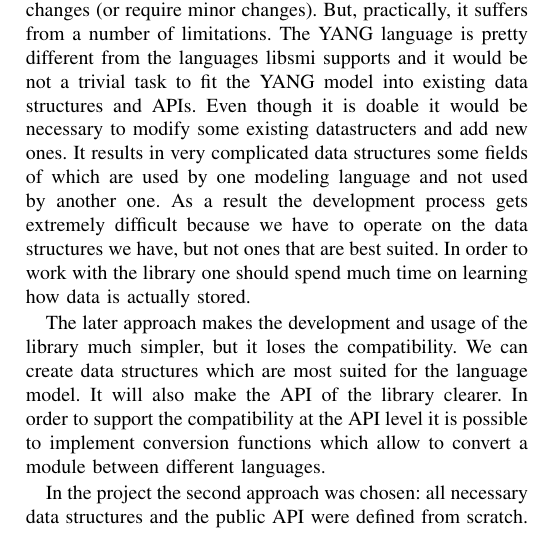
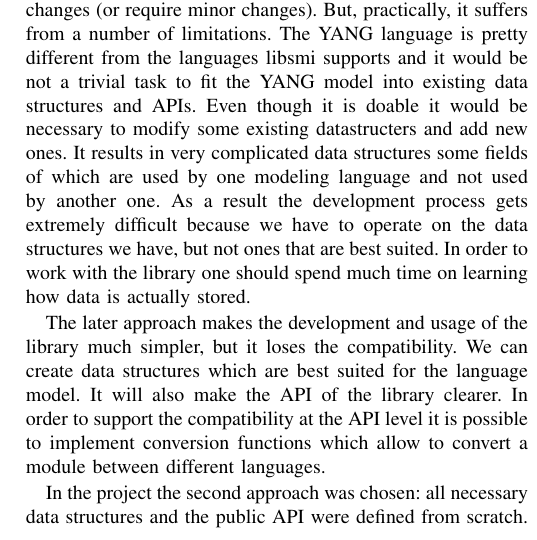
Before and after one commit to pan0007/libsmi, a LaTeX paper (doc/report/yang-report.tex): part of one column of page 3 of 4, cut so that both start at the same text. Compiled offline with pdfLaTeX.

Commit message:
report update

```diff
--- a/doc/report/yang-report.tex
+++ b/doc/report/yang-report.tex
@@ -94,7 +94,7 @@ The libsmi library already contains a set of implemented data structures for oth
 
 Each approach has some advantages and disadvantages. In the first case we might keep the API of the library unchanged and, theoretically, the applications that use the libsmi library and have been developed before don't require additional changes (or require minor changes). But, practically, it suffers from a number of limitations. The YANG language is pretty different from the languages libsmi supports and it would be not a trivial task to fit the YANG model into existing data structures and APIs. Even though it is doable it would be necessary to modify some existing datastructers and add new ones. It results in very complicated data structures some fields of which are used by one modeling language and not used by another one. As a result the development process gets extremely difficult because we have to operate on the data structures we have, but not ones that are best suited. In order to work with the library one should spend much time on learning how  data is actually stored.
 
-The later approach makes the development and usage of the library much simpler, but it loses the compatibility. We can create data structures which are most suited for the language model. It will also make the API of the library clearer. In order to support the compatibility at the API level it is possible to implement conversion functions which allow to convert a module between different languages.
+The later approach makes the development and usage of the library much simpler, but it loses the compatibility. We can create data structures which are best suited for the language model. It will also make the API of the library clearer. In order to support the compatibility at the API level it is possible to implement conversion functions which allow to convert a module between different languages.
 
 In the project the second approach was chosen: all necessary data structures and the public API were defined from scratch.
 
```
